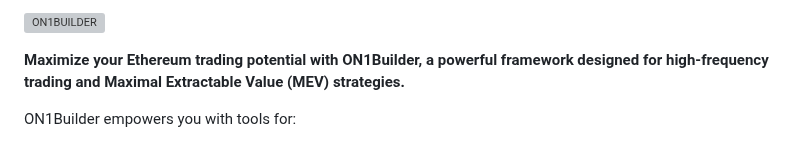
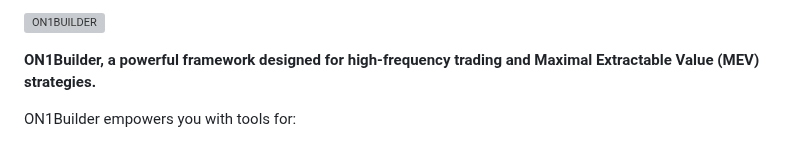
Before and after one commit to mqebnet/ON1Builder, a Markdown page: README.md, the part around one of its changes. Drawn GitHub-style; grey boxes are pictures that could not be loaded.

```diff
--- a/README.md
+++ b/README.md
@@ -5,7 +5,7 @@
 
 ![ON1BUILDER](https://github.com/user-attachments/assets/4f60cb4e-1722-4609-a5f1-86e96ce4f6c7)
 
-**Maximize your Ethereum trading potential with ON1Builder, a powerful framework designed for high-frequency trading and Maximal Extractable Value (MEV) strategies.**
+**ON1Builder, a powerful framework designed for high-frequency trading and Maximal Extractable Value (MEV) strategies.**
 
 ON1Builder empowers you with tools for:
 
```
Also changed, not shown: other parts of README.md (+1 -1 lines).
